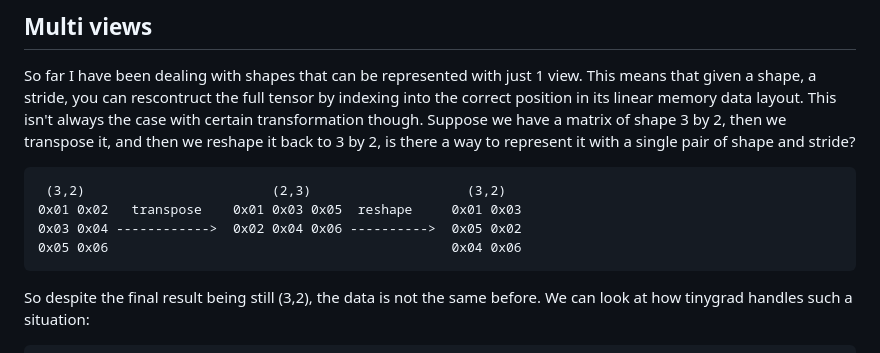
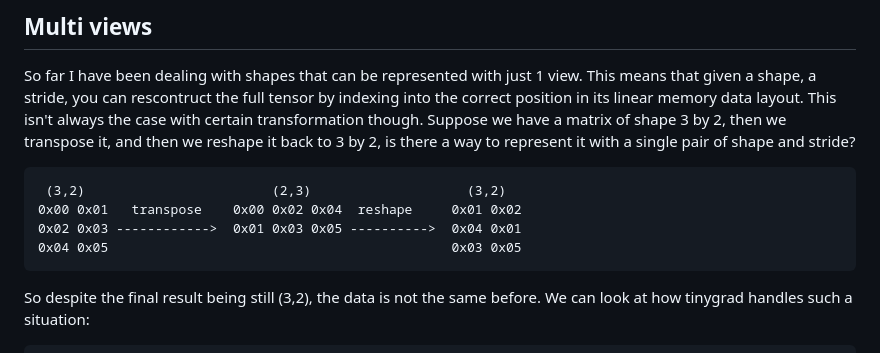
Before and after one commit to mesozoic-egg/tinygrad-notes, a Markdown page: 20241217_st.md, the part around the change. GitHub-like rendering.

Commit message:
fix examples

````diff
--- a/20241217_st.md
+++ b/20241217_st.md
@@ -148,9 +148,9 @@ and then we reshape it back to 3 by 2, is there a way to represent it with a sin
 
 ```
  (3,2)                        (2,3)                    (3,2)
-0x01 0x02   transpose    0x01 0x03 0x05  reshape     0x01 0x03
-0x03 0x04 ------------>  0x02 0x04 0x06 ---------->  0x05 0x02
-0x05 0x06                                            0x04 0x06
+0x00 0x01   transpose    0x00 0x02 0x04  reshape     0x01 0x02
+0x02 0x03 ------------>  0x01 0x03 0x05 ---------->  0x04 0x01
+0x04 0x05                                            0x03 0x05
 ```
 
 So despite the final result being still (3,2), the data is not the same before. We can look at how tinygrad handles
````
